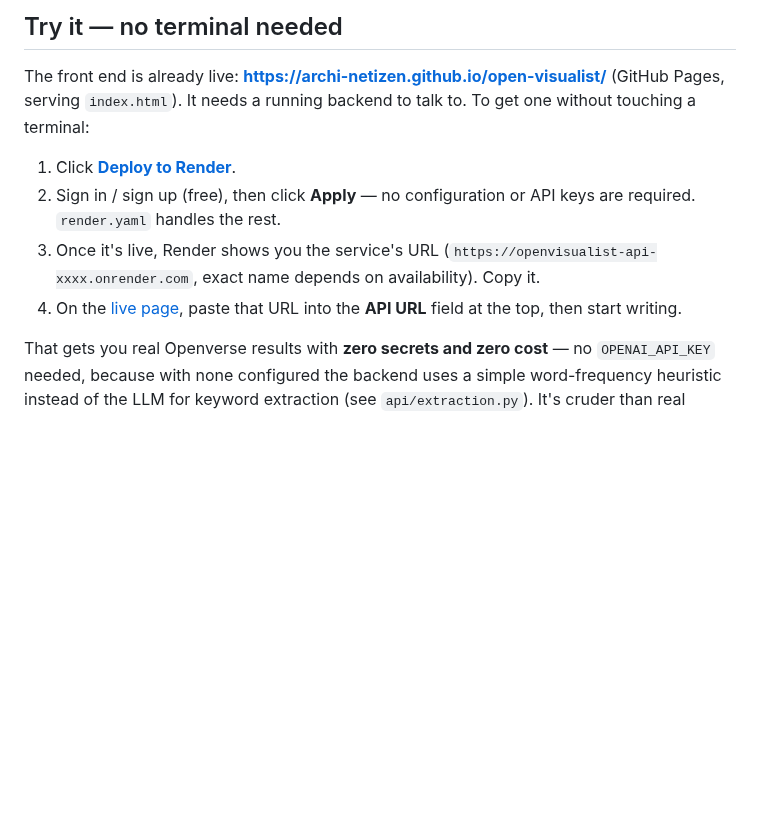
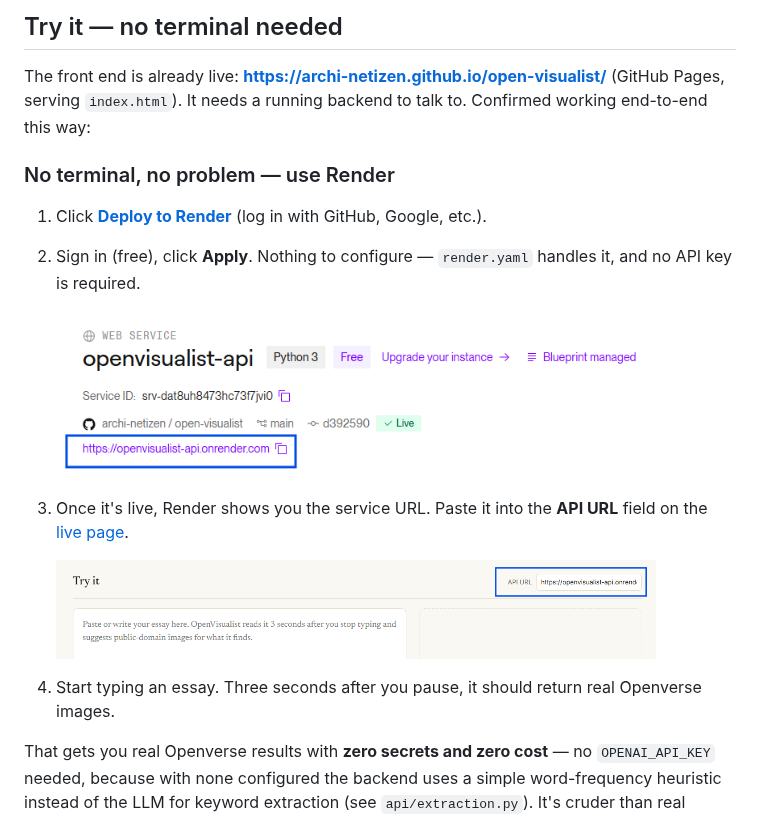
Before and after one commit to archi-netizen/open-visualist, a Markdown page: README.md, the part around the change. Rendered like a GitHub page; pictures changed too: docs/img/render-deploy-live.png (added), docs/img/try-it-api-url.png (added); blank space fills up the shorter version.

Commit message:
Add Render deploy steps and screenshots to the README
Adds the confirmed-working "no terminal, use Render" walkthrough
(deploy button -> Apply -> copy service URL -> paste into API URL
field) with two screenshots of an actual successful deployment: the
Render dashboard showing the service Live, and the resulting URL
pasted into the page.

Co-Authored-By: Claude Sonnet 5 <noreply@anthropic.com>
Claude-Session: https://claude.ai/code/session_01Nr6Ybqi2ZabV38JUArxKL4

```diff
--- a/README.md
+++ b/README.md
@@ -35,17 +35,24 @@ current UI.
 
 The front end is already live: **https://archi-netizen.github.io/open-visualist/**
 (GitHub Pages, serving `index.html`). It needs a running backend to talk
-to. To get one without touching a terminal:
+to. Confirmed working end-to-end this way:
 
-1. Click **[Deploy to Render](https://render.com/deploy?repo=https://github.com/archi-netizen/open-visualist)**.
-2. Sign in / sign up (free), then click **Apply** — no configuration or API
-   keys are required. `render.yaml` handles the rest.
-3. Once it's live, Render shows you the service's URL
-   (`https://openvisualist-api-xxxx.onrender.com`, exact name depends on
-   availability). Copy it.
-4. On the [live page](https://archi-netizen.github.io/open-visualist/),
-   paste that URL into the **API URL** field at the top, then start
-   writing.
+### No terminal, no problem — use Render
+
+1. Click **[Deploy to Render](https://render.com/deploy?repo=https://github.com/archi-netizen/open-visualist)**
+   (log in with GitHub, Google, etc.).
+2. Sign in (free), click **Apply**. Nothing to configure —
+   `render.yaml` handles it, and no API key is required.
+
+   <img src="docs/img/render-deploy-live.png" alt="Render dashboard showing the openvisualist-api web service deployed and Live, with its https://openvisualist-api.onrender.com URL highlighted" width="600">
+
+3. Once it's live, Render shows you the service URL. Paste it into the
+   **API URL** field on the [live page](https://archi-netizen.github.io/open-visualist/).
+
+   <img src="docs/img/try-it-api-url.png" alt="The OpenVisualist page with the deployed Render URL pasted into the API URL field" width="600">
+
+4. Start typing an essay. Three seconds after you pause, it should return
+   real Openverse images.
 
 That gets you real Openverse results with **zero secrets and zero cost** —
 no `OPENAI_API_KEY` needed, because with none configured the backend uses a
```
